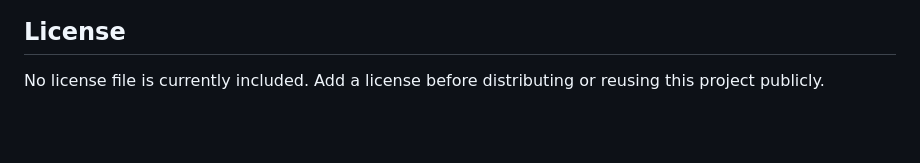
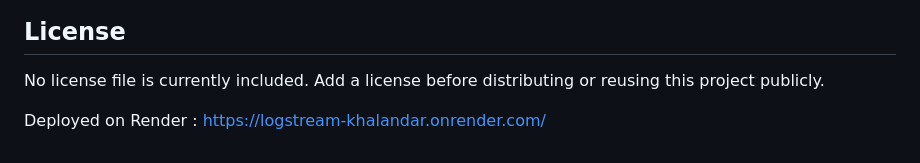
Before and after one commit to MD-Khalandar/LogStream-Khalandar, a Markdown page: README.md, the part around the change. Drawn GitHub-style; blank space fills up the shorter version.

Commit message:
Add deployment link to Render in README
Added deployment link to README.

```diff
--- a/README.md
+++ b/README.md
@@ -171,3 +171,5 @@ Available simulated messages are grouped by level:
 ## License
 
 No license file is currently included. Add a license before distributing or reusing this project publicly.
+
+Deployed on Render : https://logstream-khalandar.onrender.com/
```
